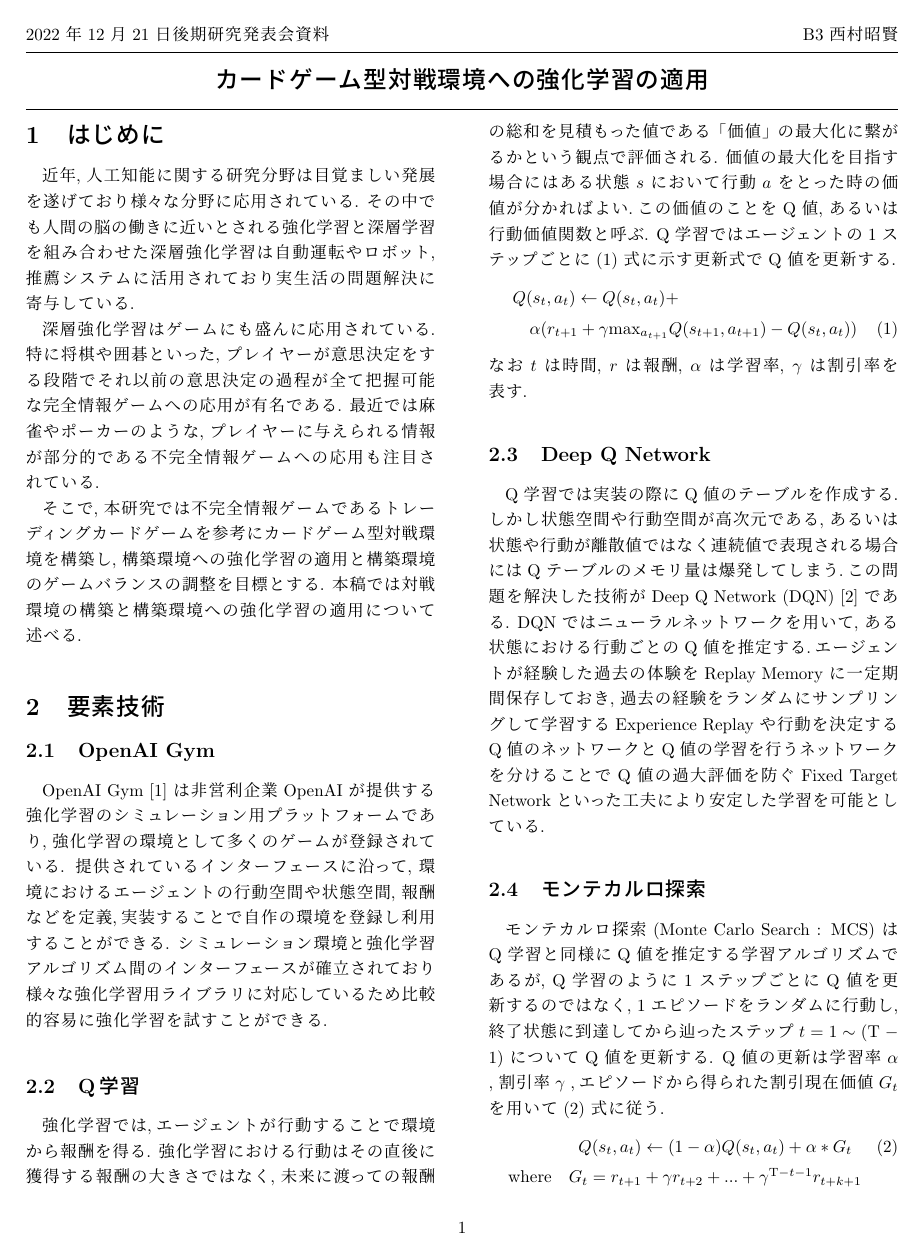
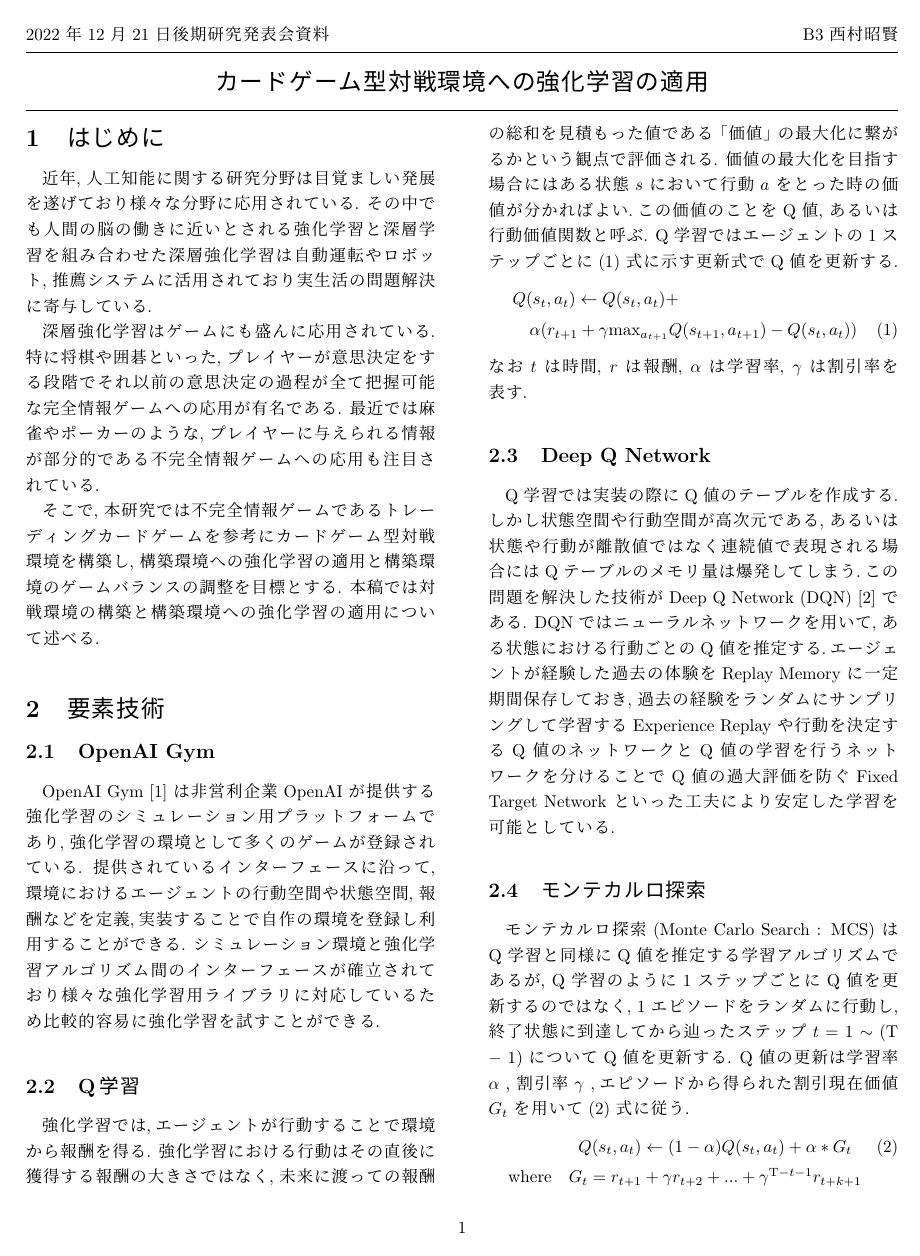
Before and after one commit to 1g-hub/Nishimura, a LaTeX document (prsn/2022_2nd/2022_2nd_Nishimura.tex): page 1 of 4. Compiled offline with pLaTeX and dvipdfmx.

Commit message:
[Update] フォント変更

```diff
--- a/prsn/2022_2nd/2022_2nd_Nishimura.tex
+++ b/prsn/2022_2nd/2022_2nd_Nishimura.tex
@@ -33,6 +33,7 @@
 \usepackage{amsmath}
 \usepackage{algorithm}
 \usepackage{lipsum}
+\usepackage[jis2004]{otf}
 
 \begin{document}
 \twocolumn[
```
Also changed, not shown: prsn/2022_2nd/out/2022_2nd_Nishimura.pdf.
